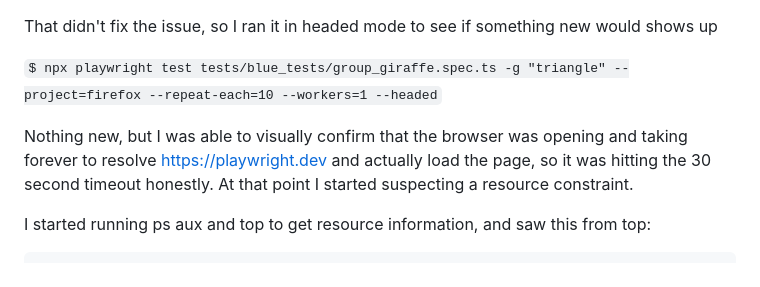
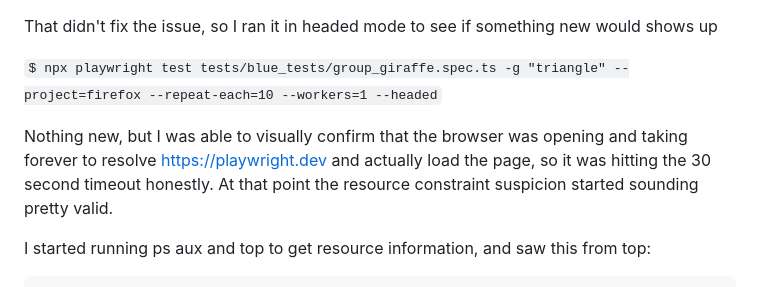
Before and after one commit to SamPearson/ocelot_website, a Markdown page: blog/2026_08_14.md, the part around the change. Drawn GitHub-style.

```diff
--- a/blog/2026_08_14.md
+++ b/blog/2026_08_14.md
@@ -93,7 +93,7 @@ That didn't fix the issue, so I ran it in headed mode to see if something new wo
 
 `$ npx playwright test tests/blue_tests/group_giraffe.spec.ts -g "triangle" --project=firefox --repeat-each=10 --workers=1 --headed`
 
-Nothing new, but I was able to visually confirm that the browser was opening and taking forever to resolve https://playwright.dev and actually load the page, so it was hitting the 30 second timeout honestly. At that point I started suspecting a resource constraint.
+Nothing new, but I was able to visually confirm that the browser was opening and taking forever to resolve https://playwright.dev and actually load the page, so it was hitting the 30 second timeout honestly. At that point the resource constraint suspicion started sounding pretty valid.
 
 I started running ps aux and top to get resource information, and saw this from top:
 
```
Also changed, not shown: blog/2026_08_11.md (+4 -1 lines), blog/2026_08_13.md (+2 -2 lines).
